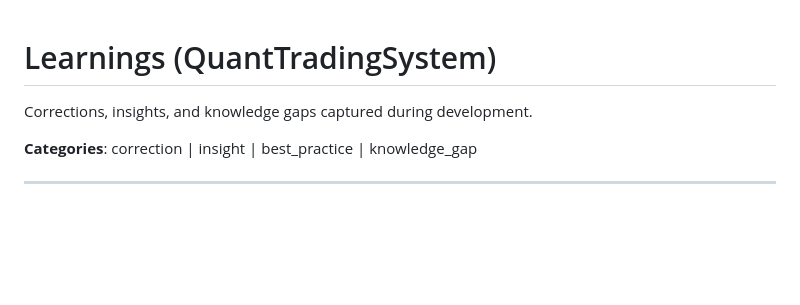
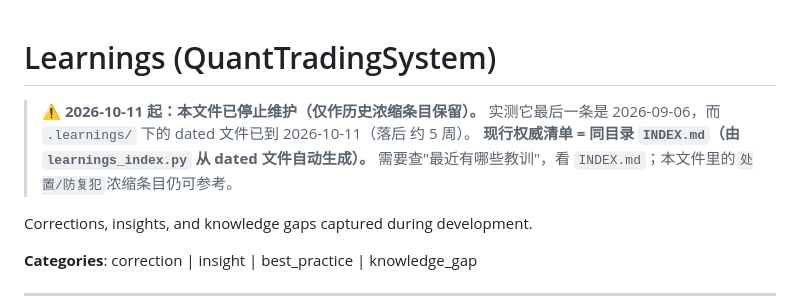
Before and after one commit to guandada123/QuantTradingSystem, a Markdown page: .learnings/LEARNINGS.md, the part around the change. GitHub-like rendering; blank space fills up the shorter version.

```diff
--- a/.learnings/LEARNINGS.md
+++ b/.learnings/LEARNINGS.md
@@ -1,4 +1,10 @@
 # Learnings (QuantTradingSystem)
+
+> ⚠️ **2026-10-11 起：本文件已停止维护（仅作历史浓缩条目保留）。**
+> 实测它最后一条是 2026-09-06，而 `.learnings/` 下的 dated 文件已到 2026-10-11（落后 约 5 周）。
+> **现行权威清单 = 同目录 `INDEX.md`（由 `learnings_index.py` 从 dated 文件自动生成）。**
+> 需要查"最近有哪些教训"，看 `INDEX.md`；本文件里的`处置/防复犯`浓缩条目仍可参考。
+
 
 Corrections, insights, and knowledge gaps captured during development.
 
```
Also changed, not shown: .learnings/2026-10-11-negative-verification-leaves-permanent-red.md (added, +43 -0 lines), .learnings/INDEX.md (added, +34 -0 lines).
